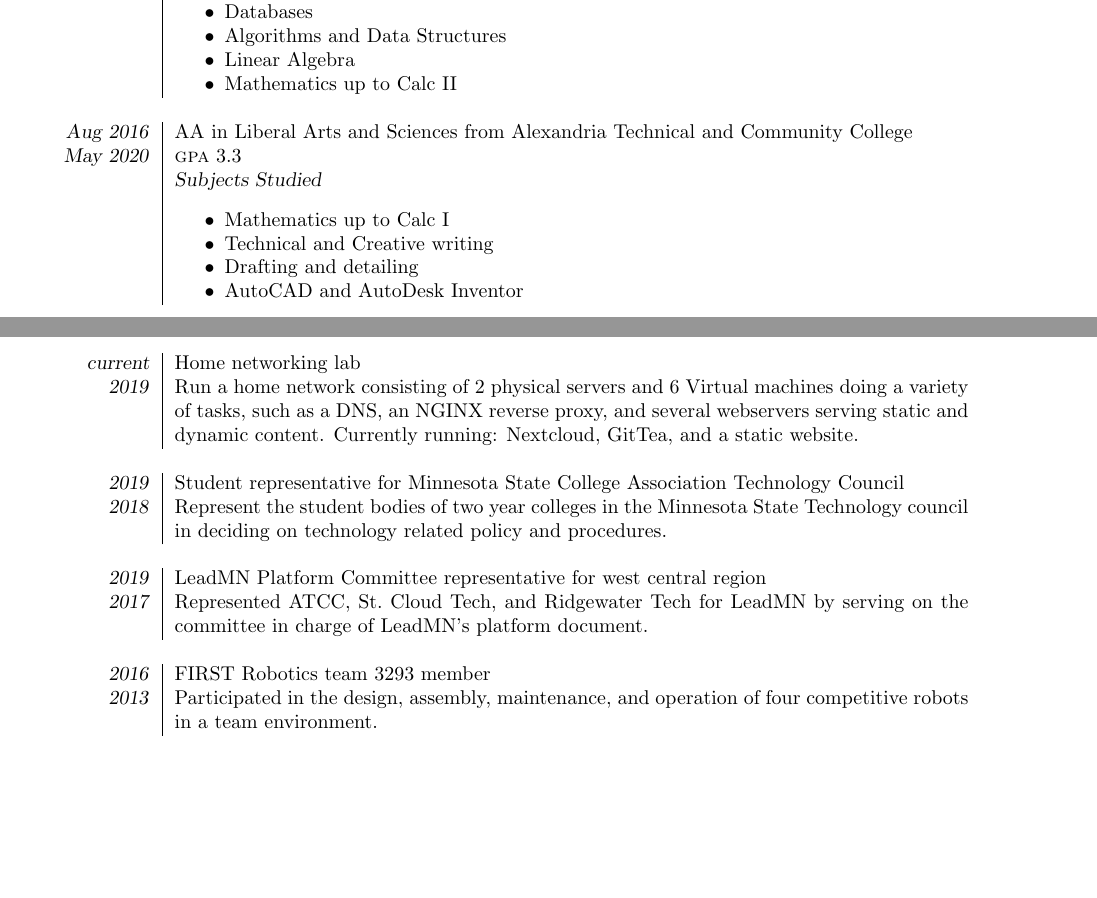
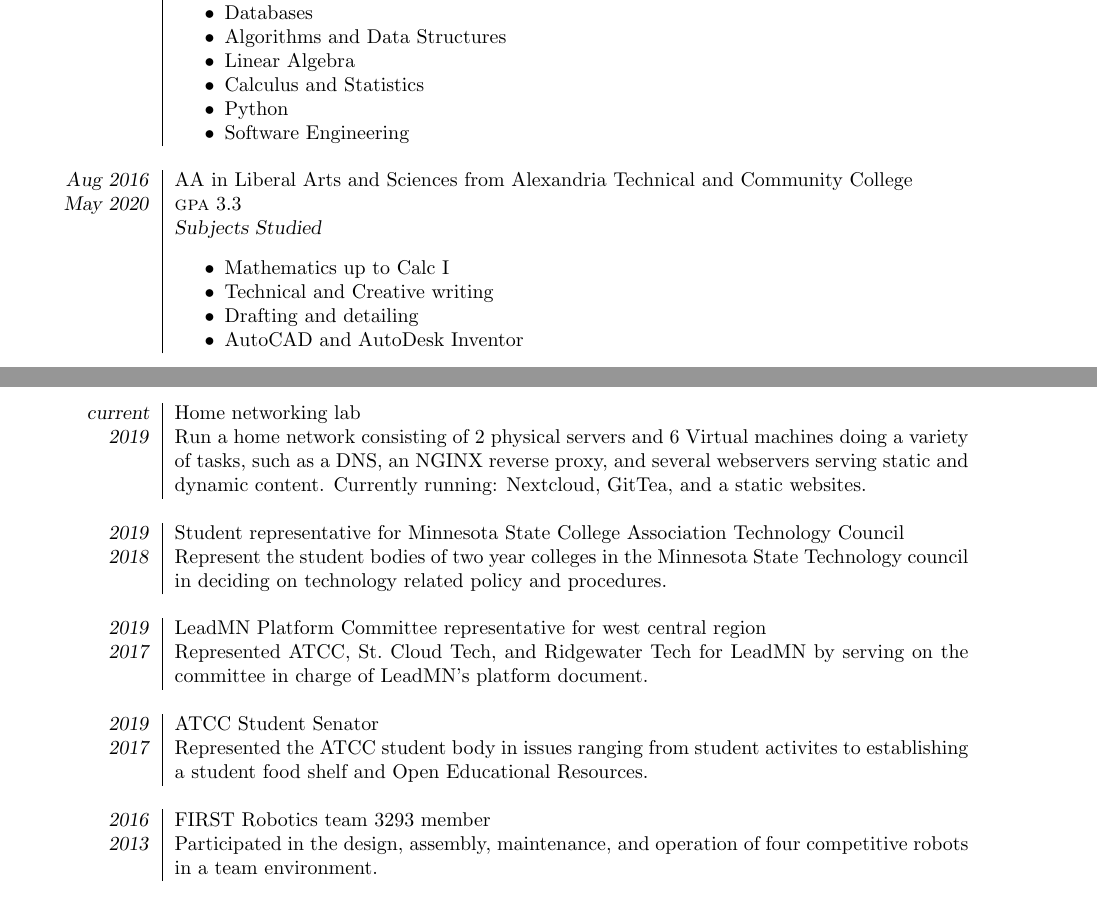
Before and after one commit to gabevenberg/resume, a LaTeX CV (resume.tex): two parts of pages 1 and 2 of 2 before the commit and two parts of pages 2 and 3 of 3 after it, joined at a grey line, cut so that both start at the same text, the shorter picture padded with empty space. Compiled offline with pdfLaTeX.

Commit message:
added details on ATCC student council

```diff
--- a/resume.tex
+++ b/resume.tex
@@ -61,7 +61,9 @@
 		\item Databases
 		\item Algorithms and Data Structures
 		\item Linear Algebra
-		\item Mathematics up to Calc II
+		\item Calculus and Statistics
+		\item Python
+		\item Software Engineering
 	\end{itemize}\\
 	\multicolumn{2}{c}{}\\
 	%get rid of partial degree, say degree is in general studies.
@@ -97,13 +99,16 @@
 \section*{Other Experience}
 	\begin{tabular}{R{2cm}|p{14cm}}
 	\textsl{current} & Home networking lab\\
-	\textsl{2019} & Run a home network consisting of 2 physical servers and 6 Virtual machines doing a variety of tasks, such as a DNS, an NGINX reverse proxy, and several webservers serving static and dynamic content. Currently running: Nextcloud, GitTea, and a static website.\\
+	\textsl{2019} & Run a home network consisting of 2 physical servers and 6 Virtual machines doing a variety of tasks, such as a DNS, an NGINX reverse proxy, and several webservers serving static and dynamic content. Currently running: Nextcloud, GitTea, and a static websites.\\
 	\multicolumn{2}{c}{}\\
 	\textsl{2019} & Student representative for Minnesota State College Association Technology Council\\
 	\textsl{2018} & Represent the student bodies of two year colleges in the Minnesota State Technology council in deciding on technology related policy and procedures.\\
 	\multicolumn{2}{c}{}\\
 	\textsl{2019} & LeadMN Platform Committee representative for west central region\\
 	\textsl{2017} & Represented ATCC, St.\ Cloud Tech, and Ridgewater Tech for LeadMN by serving on the committee in charge of LeadMN's platform document.\\
+	\multicolumn{2}{c}{}\\
+	\textsl{2019} & ATCC Student Senator\\
+	\textsl{2017} & Represented the ATCC student body in issues ranging from student activites to establishing a student food shelf and Open Educational Resources.\\
 	\multicolumn{2}{c}{}\\
 	\textsl{2016} & FIRST Robotics team 3293 member\\
 	\textsl{2013} & Participated in the design, assembly, maintenance, and operation of four competitive robots in a team environment.\\
```
